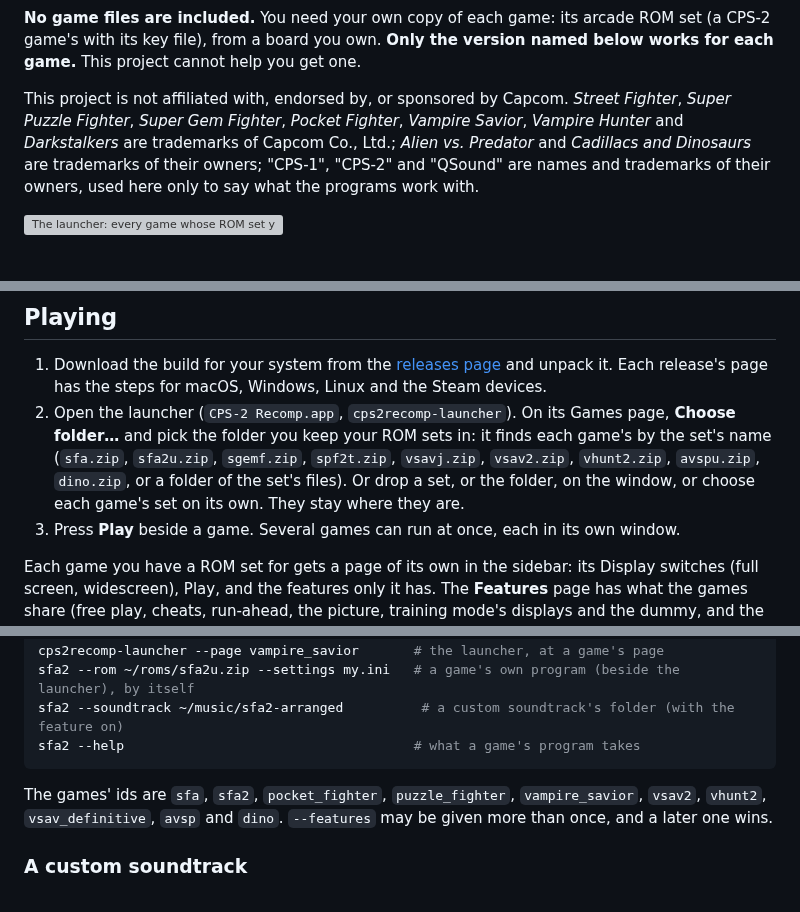
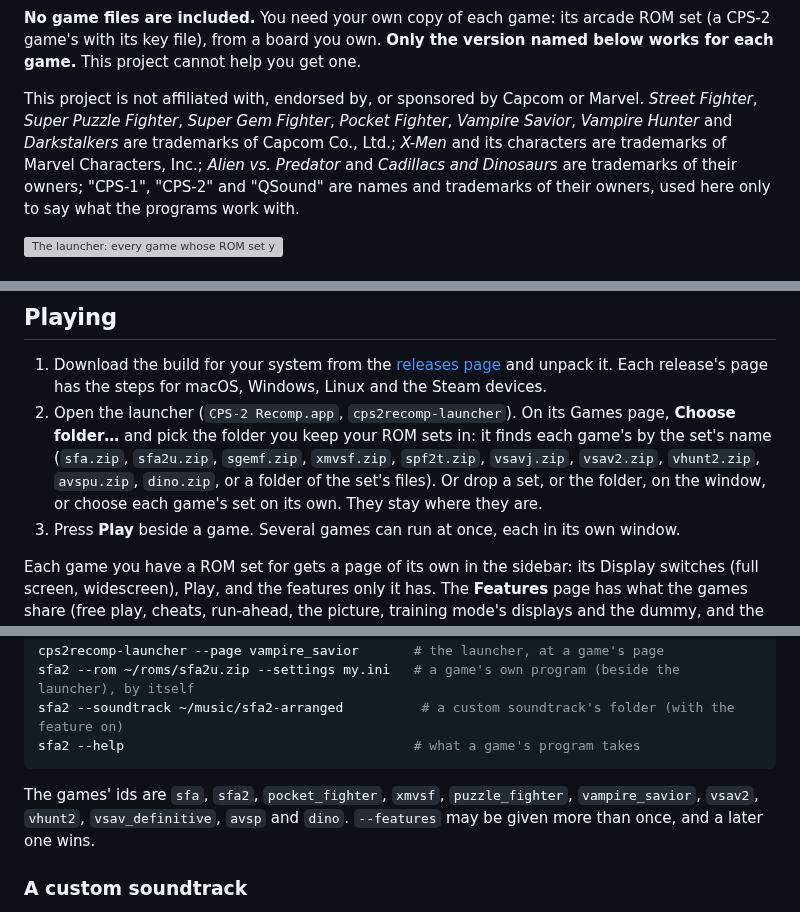
Before and after one commit to Fileover/cps2recomp, a Markdown page: README.md, 3 parts joined by grey strips. Rendered like a GitHub page; grey boxes are pictures that could not be loaded.

````diff
--- a/README.md
+++ b/README.md
@@ -20,8 +20,9 @@ free play, a stage to start at, a score attack and viewers for their stages and
 file), from a board you own. **Only the version named below works for each game.** This project cannot help you get
 one.
 
-This project is not affiliated with, endorsed by, or sponsored by Capcom. *Street Fighter*, *Super Puzzle
-Fighter*, *Super Gem Fighter*, *Pocket Fighter*, *Vampire Savior*, *Vampire Hunter* and *Darkstalkers* are trademarks of Capcom Co., Ltd.; *Alien vs. Predator*
+This project is not affiliated with, endorsed by, or sponsored by Capcom or Marvel. *Street Fighter*, *Super Puzzle
+Fighter*, *Super Gem Fighter*, *Pocket Fighter*, *Vampire Savior*, *Vampire Hunter* and *Darkstalkers* are trademarks of Capcom Co., Ltd.; *X-Men* and its
+characters are trademarks of Marvel Characters, Inc.; *Alien vs. Predator*
 and *Cadillacs and Dinosaurs* are trademarks of their owners; "CPS-1", "CPS-2" and "QSound" are names and trademarks of
 their owners, used here only to say what the programs work with.
 
@@ -87,7 +89,7 @@ Each game's page has all it does, with pictures.
    and unpack it. Each release's page has the steps for macOS, Windows, Linux and the Steam devices.
 2. Open the launcher (`CPS-2 Recomp.app`, `cps2recomp-launcher`). On its Games page, **Choose folder…** and pick
    the folder you keep your ROM sets in: it finds each game's by the set's name (`sfa.zip`, `sfa2u.zip`,
-   `sgemf.zip`, `spf2t.zip`, `vsavj.zip`, `vsav2.zip`, `vhunt2.zip`, `avspu.zip`, `dino.zip`, or a folder of the set's files). Or drop a set, or the folder, on the window, or choose each
+   `sgemf.zip`, `xmvsf.zip`, `spf2t.zip`, `vsavj.zip`, `vsav2.zip`, `vhunt2.zip`, `avspu.zip`, `dino.zip`, or a folder of the set's files). Or drop a set, or the folder, on the window, or choose each
    game's set on its own. They stay where they are.
 3. Press **Play** beside a game. Several games can run at once, each in its own window.
 
@@ -131,7 +133,7 @@ sfa2 --soundtrack ~/music/sfa2-arranged          # a custom soundtrack's folder
 sfa2 --help                                     # what a game's program takes
 ```
 
-The games' ids are `sfa`, `sfa2`, `pocket_fighter`, `puzzle_fighter`, `vampire_savior`, `vsav2`, `vhunt2`, `vsav_definitive`, `avsp` and `dino`. `--features` may be given more than once, and
+The games' ids are `sfa`, `sfa2`, `pocket_fighter`, `xmvsf`, `puzzle_fighter`, `vampire_savior`, `vsav2`, `vhunt2`, `vsav_definitive`, `avsp` and `dino`. `--features` may be given more than once, and
 a later one wins.
 
 ### A custom soundtrack
````
Also changed, not shown: other parts of README.md (+2 -1 lines), CHANGELOG.md (+21 -0 lines), docs/BUILDING.md (+1 -0 lines), games/xmvsf/PROGRESS.md (added, +129 -0 lines), games/xmvsf/README.md (added, +206 -0 lines), docs/screenshots/xmvsf/fight.png (added), docs/screenshots/xmvsf/model-viewer.png (added), docs/screenshots/xmvsf/title.png (added), docs/screenshots/xmvsf/training.png (added), docs/screenshots/xmvsf/widescreen.png (added), 6 other files.
